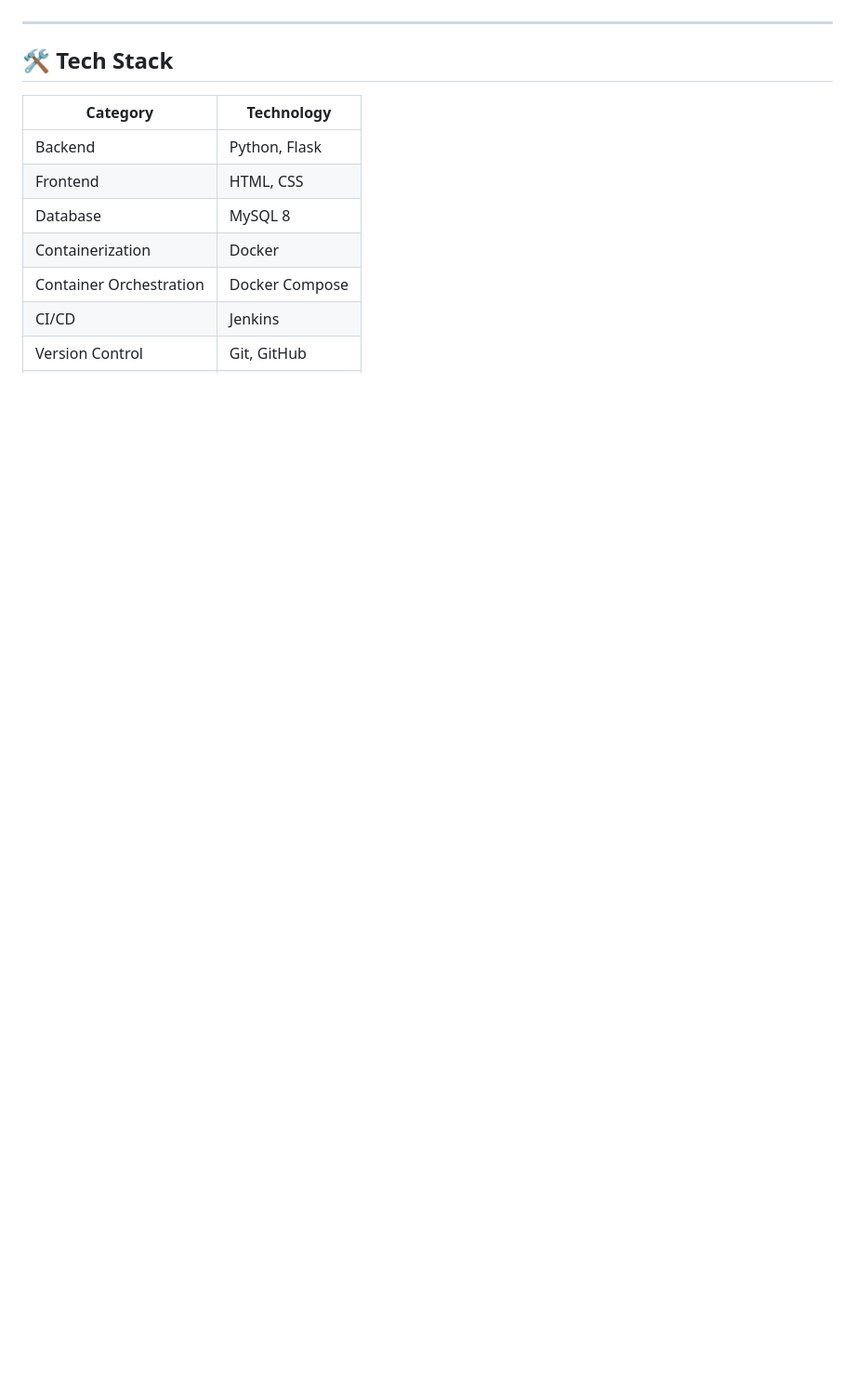
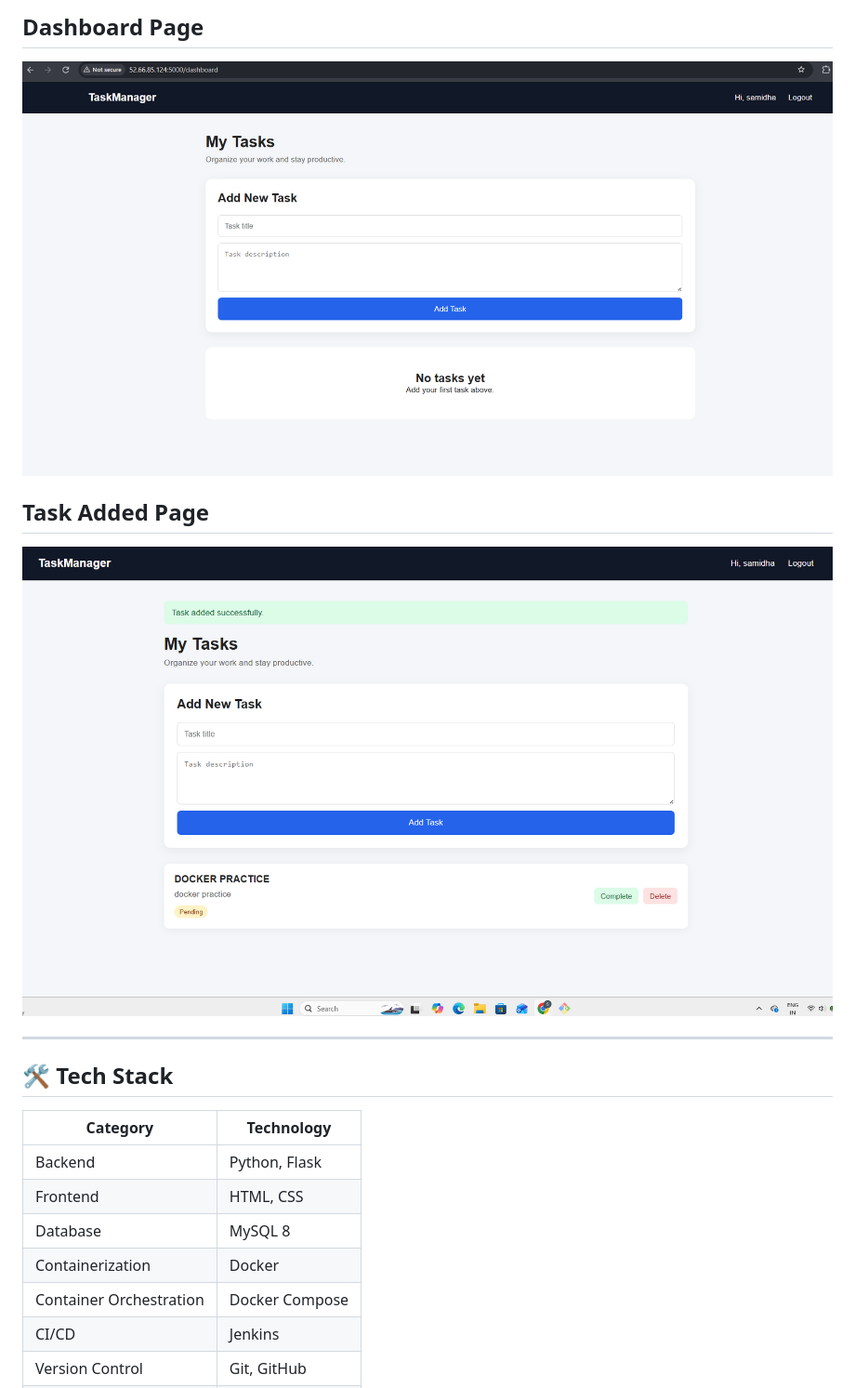
Before and after one commit to samidha1-1/task-manager-app, a Markdown page: README.md, the part around one of its changes. Shown at 93% size. Rendered like a GitHub page; blank space fills up the shorter version.

```diff
--- a/README.md
+++ b/README.md
@@ -26,3 +41,11 @@ This project demonstrates application development, database integration, contain
+## Dashboard Page
+
+![Dashboard Page](screenshots/dashboard-page.png)
+
+
+## Task Added Page
+
+![Task Added Page](screenshots/task-added-page.png)
 
 ---
 
```
Also changed, not shown: other parts of README.md (+15 -0 lines).
